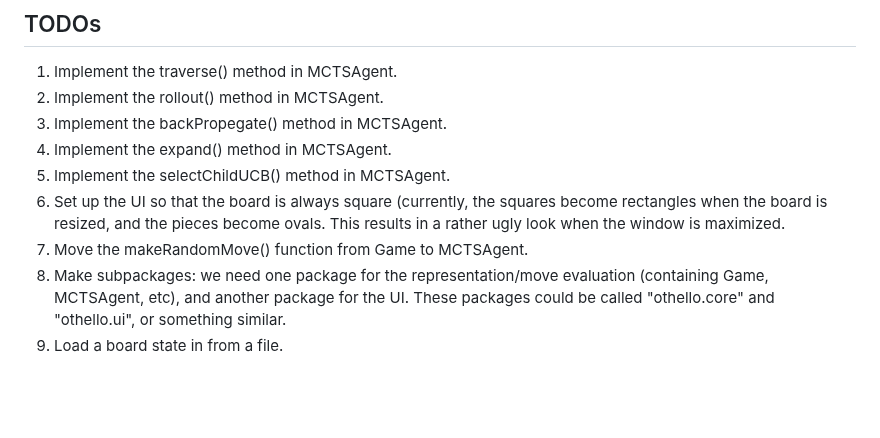
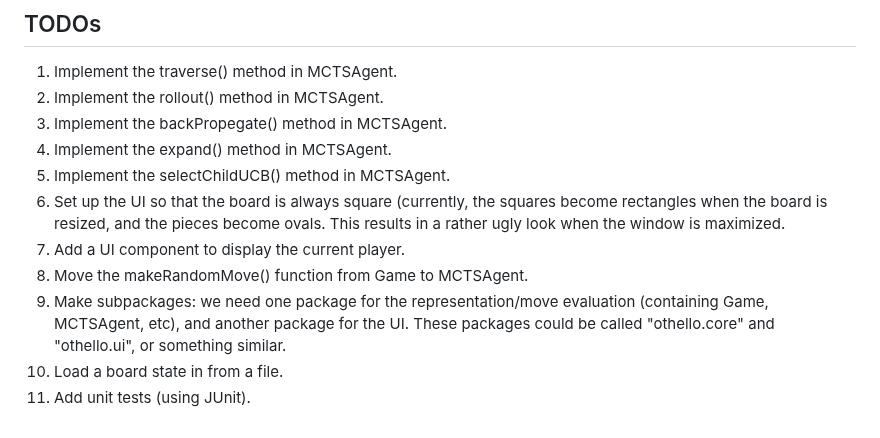
Before and after one commit to RyanMcCleary/othello, a Markdown page: README.md, the part around the change. Drawn GitHub-style; blank space fills up the shorter version.

Commit message:
Added more TODOs to README

```diff
--- a/README.md
+++ b/README.md
@@ -68,6 +68,8 @@ There is not as much information online about computer othello as there is on co
   4. Implement the expand() method in MCTSAgent.
   5. Implement the selectChildUCB() method in MCTSAgent.
   6. Set up the UI so that the board is always square (currently, the squares become rectangles when the board is resized, and the pieces become ovals. This results in a rather ugly look when the window is maximized.
-  7. Move the makeRandomMove() function from Game to MCTSAgent.
-  8. Make subpackages: we need one package for the representation/move evaluation (containing Game, MCTSAgent, etc), and another package for the UI. These packages could be called "othello.core" and "othello.ui", or something similar.
-  9. Load a board state in from a file.
+  7. Add a UI component to display the current player.
+  8. Move the makeRandomMove() function from Game to MCTSAgent.
+  9. Make subpackages: we need one package for the representation/move evaluation (containing Game, MCTSAgent, etc), and another package for the UI. These packages could be called "othello.core" and "othello.ui", or something similar.
+  10. Load a board state in from a file.
+  11. Add unit tests (using JUnit).
```
